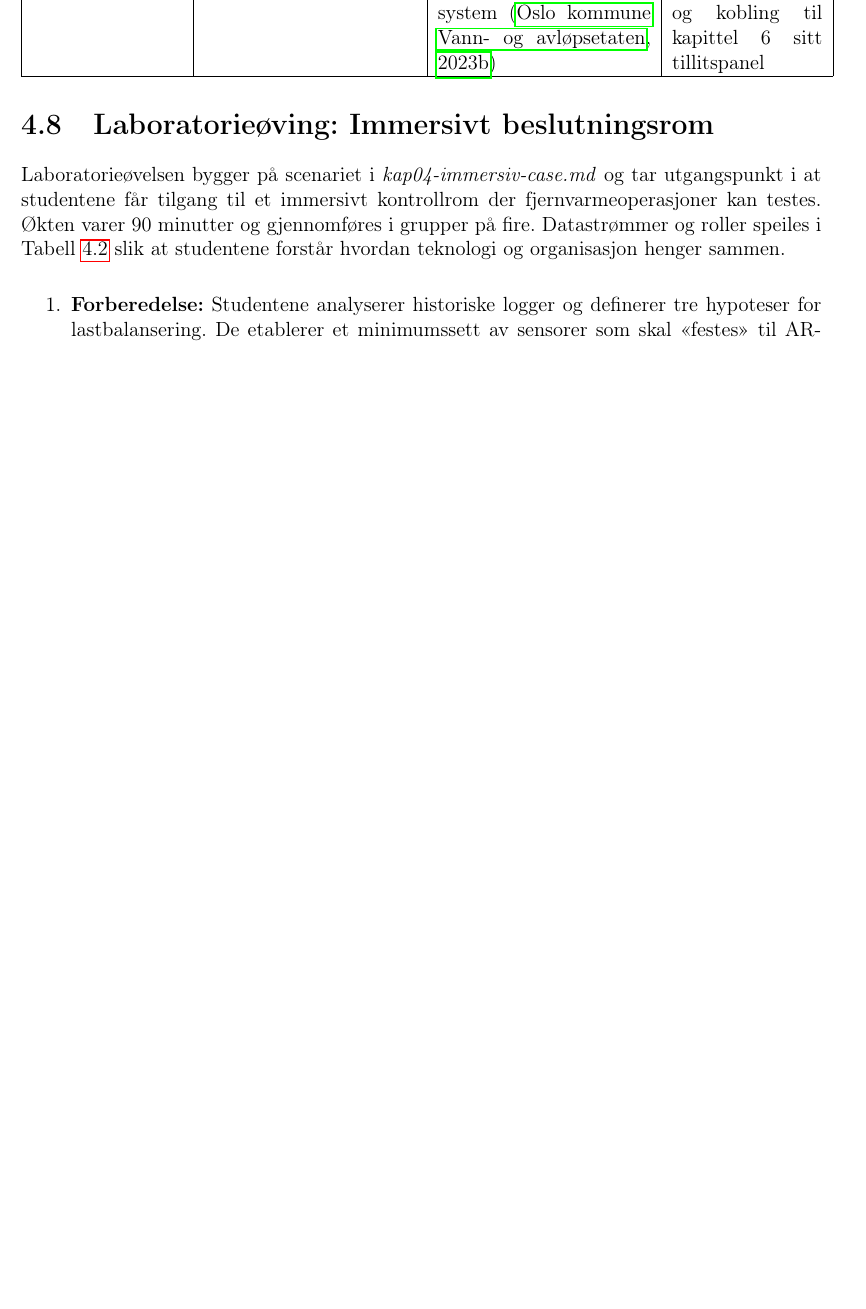
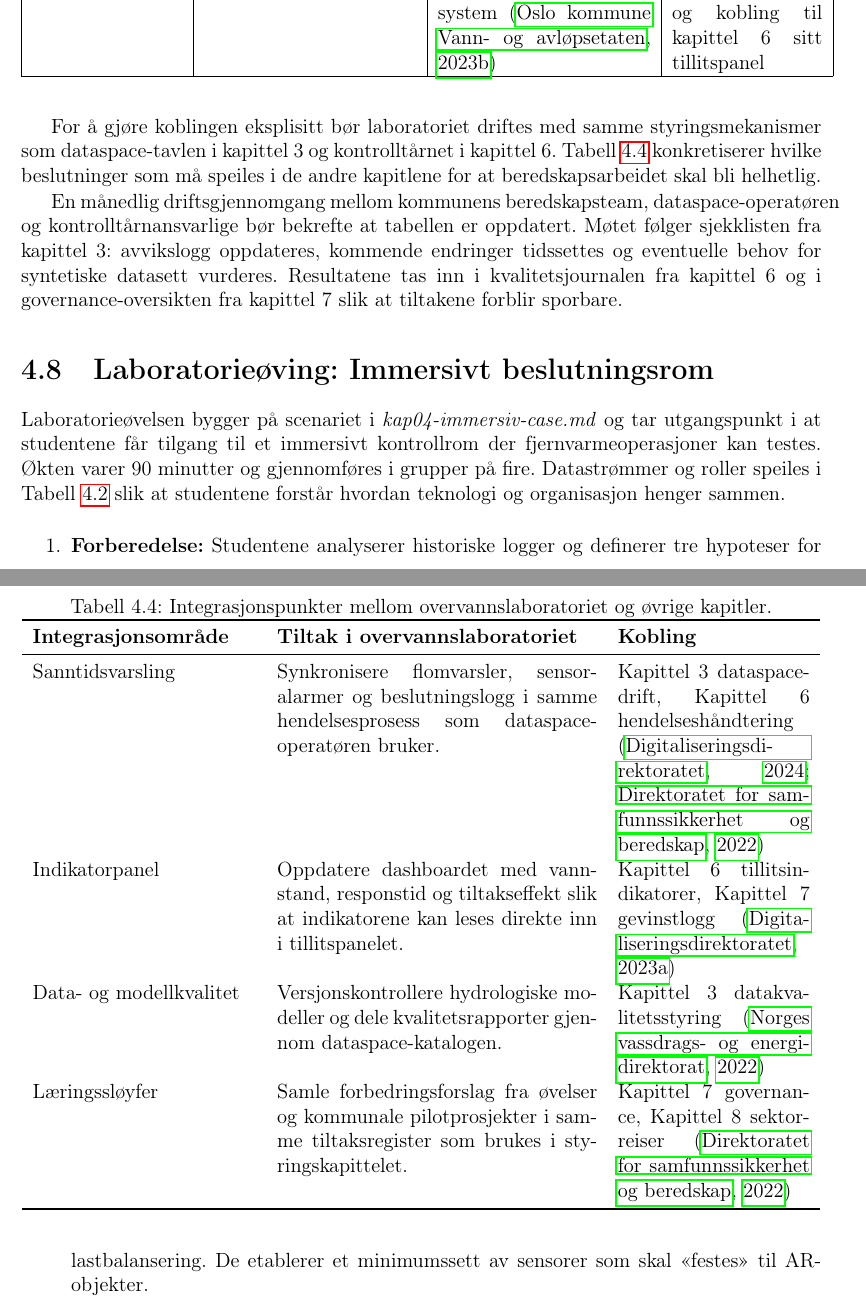
Before and after one commit to Nettking/roborepo, a LaTeX thesis (books/digitaltvilling_masterbok/main.tex, which reads books/digitaltvilling_masterbok/chapters/kapittel04-simulering.tex): part of page 61 of 162 before the commit and two parts of pages 61 and 62 of 162 after it, the two joined at a grey line, cut so that both start at the same text, the shorter picture padded with empty space. Compiled offline with pdfLaTeX.

Commit message:
DT-37: Koble overvannslab til dataspace og kontrolltårn

```diff
--- a/books/digitaltvilling_masterbok/chapters/kapittel04-simulering.tex
+++ b/books/digitaltvilling_masterbok/chapters/kapittel04-simulering.tex
@@ -206,4 +207,24 @@ Tabell~\ref{tab:overvanns-lab} viser hvordan de tre sløyfene oversettes til kon
 Etter hver øvelse dokumenteres læringspunkter i et felles register som deles med nabokommuner og regionale vannområder. Flere kommuner tester nå skybaserte overvannslaboratorier der digitale tvillinger integreres med 3D-bymodeller for å visualisere konsekvenser for kritisk infrastruktur og skoleveier \citep{asplan2023overvannslab}. Erfaringene bør kobles til kapittel 3 sine beskrivelser av dataspace-samarbeid, slik at sensor- og modelldata kan deles sikkert mellom kommuner, entreprenører og statlige myndigheter. Når caset brukes i undervisning, kan studentgrupper simulere effekten av grønne tak, permeable dekker og nødavledninger, og måle gevinstene med samme indikatorer som brukes i kapittel 6 sine beredskapsøvelser.
+
+For å gjøre koblingen eksplisitt bør laboratoriet driftes med samme styringsmekanismer som dataspace-tavlen i kapittel~3 og kontrolltårnet i kapittel~6. Tabell~\ref{tab:kap04-overvann-integrasjon} konkretiserer hvilke beslutninger som må speiles i de andre kapitlene for at beredskapsarbeidet skal bli helhetlig.
+
+\begin{table}[ht]
+    \centering
+    \caption{Integrasjonspunkter mellom overvannslaboratoriet og øvrige kapitler.}
+    \label{tab:kap04-overvann-integrasjon}
+    \begin{tabular}{p{0.28\textwidth}p{0.40\textwidth}p{0.24\textwidth}}
+        \toprule
+        \textbf{Integrasjonsområde} & \textbf{Tiltak i overvannslaboratoriet} & \textbf{Kobling} \\
+        \midrule
+        Sanntidsvarsling & Synkronisere flomvarsler, sensoralarmer og beslutningslogg i samme hendelsesprosess som dataspace-operatøren bruker. & Kapittel~3 dataspace-drift, Kapittel~6 hendelseshåndtering \citep{digdir2024sanntidsdata,dsb2022beredskap} \\
+        Indikatorpanel & Oppdatere dashboardet med vannstand, responstid og tiltakseffekt slik at indikatorene kan leses direkte inn i tillitspanelet. & Kapittel~6 tillitsindikatorer, Kapittel~7 gevinstlogg \citep{digdir2023styringai} \\
+        Data- og modellkvalitet & Versjonskontrollere hydrologiske modeller og dele kvalitetsrapporter gjennom dataspace-katalogen. & Kapittel~3 datakvalitetsstyring \citep{nve2022kommunal} \\
+        Læringssløyfer & Samle forbedringsforslag fra øvelser og kommunale pilotprosjekter i samme tiltaksregister som brukes i styringskapittelet. & Kapittel~7 governance, Kapittel~8 sektorreiser \citep{dsb2022beredskap} \\
+        \bottomrule
+    \end{tabular}
+\end{table}
+
+En månedlig driftsgjennomgang mellom kommunens beredskapsteam, dataspace-operatøren og kontrolltårnansvarlige bør bekrefte at tabellen er oppdatert. Møtet følger sjekklisten fra kapittel~3: avvikslogg oppdateres, kommende endringer tidssettes og eventuelle behov for syntetiske datasett vurderes. Resultatene tas inn i kvalitetsjournalen fra kapittel~6 og i governance-oversikten fra kapittel~7 slik at tiltakene forblir sporbare.
 
 \section{Laboratorieøving: Immersivt beslutningsrom}
 Laboratorieøvelsen bygger på scenariet i \textit{kap04-immersiv-case.md} og tar utgangspunkt i at studentene får tilgang til et immersivt kontrollrom der fjernvarmeoperasjoner kan testes. Økten varer 90 minutter og gjennomføres i grupper på fire. Datastrømmer og roller speiles i Tabell~\ref{tab:kap04-immersiv-arkitektur} slik at studentene forstår hvordan teknologi og organisasjon henger sammen.
```
Also changed, not shown: books/digitaltvilling_masterbok/completed_tasks.md (+1 -0 lines), books/digitaltvilling_masterbok/plan.md (+1 -1 lines), books/digitaltvilling_masterbok/support/oppgavetavle.md (+1 -0 lines), books/digitaltvilling_masterbok/task_queue.md (+1 -0 lines), books/digitaltvilling_masterbok/chapters/kapittel04-simulering.tex (1 more changed lines).
